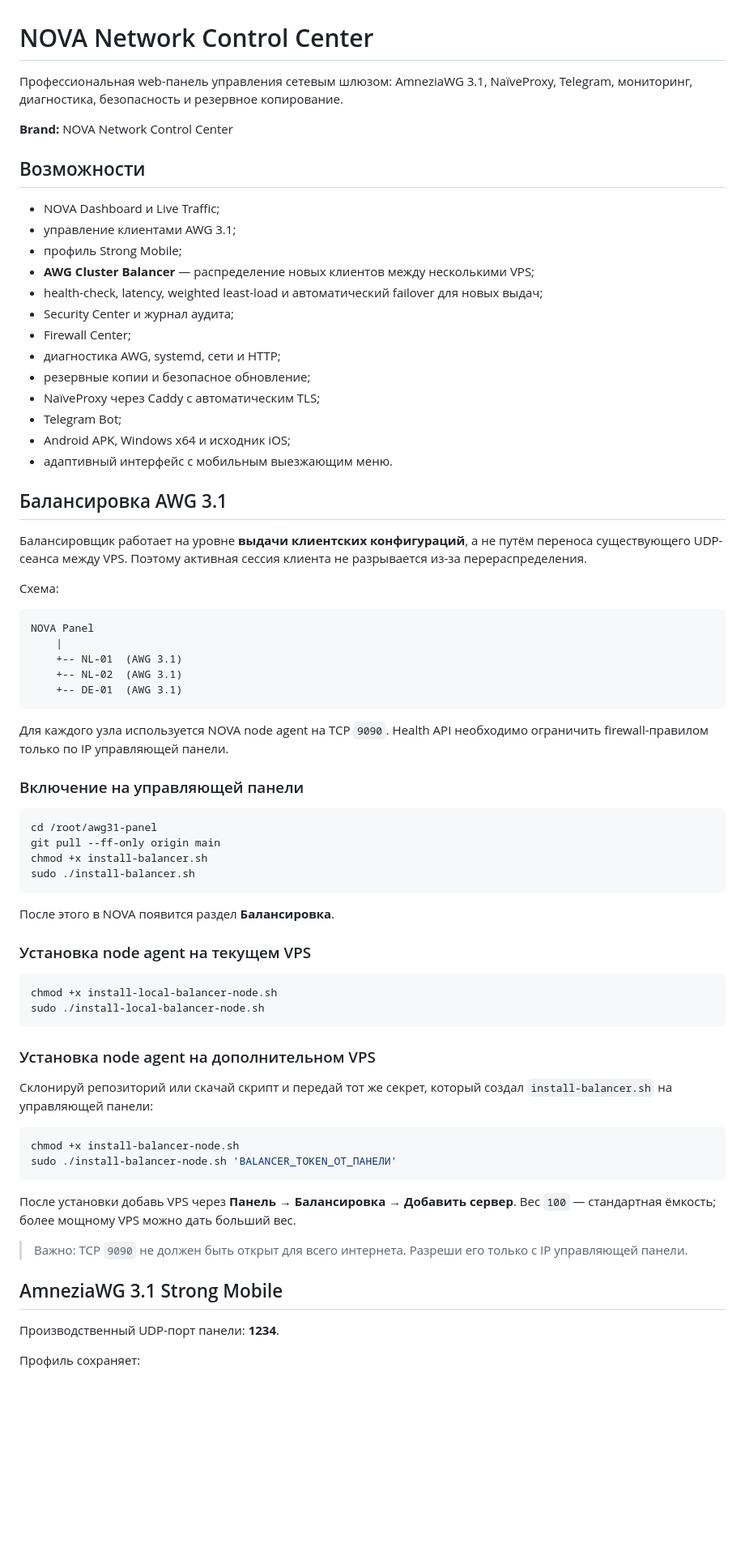
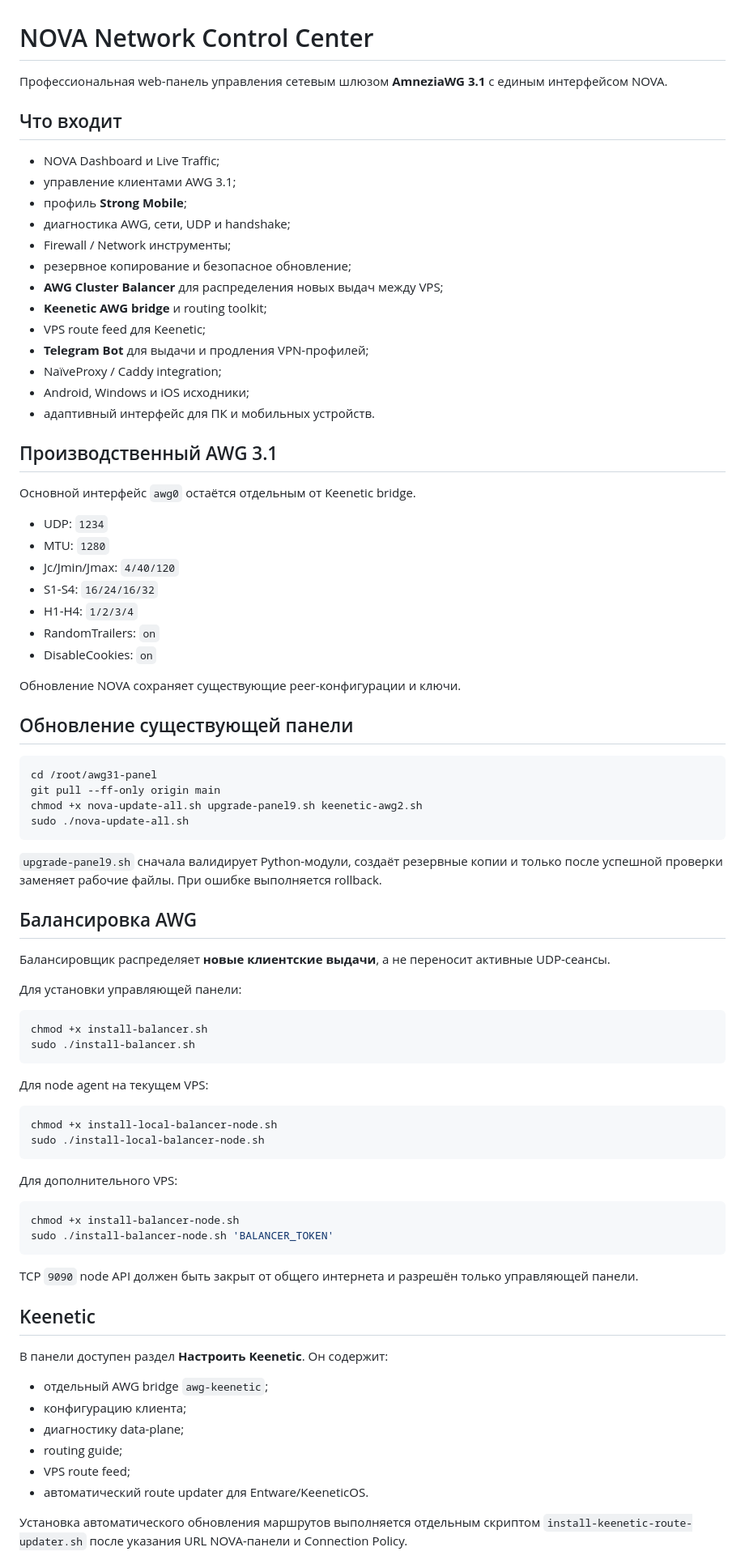
Before and after one commit to sokolovalex025-cmd/awg31-panel, a Markdown page: README.md, the part around one of its changes. Shown at 81% size. Rendered like a GitHub page; blank space fills up the shorter version.

Commit message:
docs: refresh NOVA architecture and installation

````diff
--- a/README.md
+++ b/README.md
@@ -1,75 +1,85 @@
 # NOVA Network Control Center
 
-Профессиональная web-панель управления сетевым шлюзом: AmneziaWG 3.1, NaïveProxy, Telegram, мониторинг, диагностика, безопасность и резервное копирование.
+Профессиональная web-панель управления сетевым шлюзом **AmneziaWG 3.1** с единым интерфейсом NOVA.
 
-**Brand:** NOVA Network Control Center
-
-## Возможности
+## Что входит
 
 - NOVA Dashboard и Live Traffic;
 - управление клиентами AWG 3.1;
-- профиль Strong Mobile;
-- **AWG Cluster Balancer** — распределение новых клиентов между несколькими VPS;
-- health-check, latency, weighted least-load и автоматический failover для новых выдач;
-- Security Center и журнал аудита;
-- Firewall Center;
-- диагностика AWG, systemd, сети и HTTP;
-- резервные копии и безопасное обновление;
-- NaïveProxy через Caddy с автоматическим TLS;
-- Telegram Bot;
-- Android APK, Windows x64 и исходник iOS;
-- адаптивный интерфейс с мобильным выезжающим меню.
+- профиль **Strong Mobile**;
+- диагностика AWG, сети, UDP и handshake;
+- Firewall / Network инструменты;
+- резервное копирование и безопасное обновление;
+- **AWG Cluster Balancer** для распределения новых выдач между VPS;
+- **Keenetic AWG bridge** и routing toolkit;
+- VPS route feed для Keenetic;
+- **Telegram Bot** для выдачи и продления VPN-профилей;
+- NaïveProxy / Caddy integration;
+- Android, Windows и iOS исходники;
+- адаптивный интерфейс для ПК и мобильных устройств.
 
-## Балансировка AWG 3.1
+## Производственный AWG 3.1
 
-Балансировщик работает на уровне **выдачи клиентских конфигураций**, а не путём переноса существующего UDP-сеанса между VPS. Поэтому активная сессия клиента не разрывается из-за перераспределения.
+Основной интерфейс `awg0` остаётся отдельным от Keenetic bridge.
 
-Схема:
+- UDP: `1234`
+- MTU: `1280`
+- Jc/Jmin/Jmax: `4/40/120`
+- S1-S4: `16/24/16/32`
+- H1-H4: `1/2/3/4`
+- RandomTrailers: `on`
+- DisableCookies: `on`
 
-```text
-NOVA Panel
-    |
-    +-- NL-01  (AWG 3.1)
-    +-- NL-02  (AWG 3.1)
-    +-- DE-01  (AWG 3.1)
-```
+Обновление NOVA сохраняет существующие peer-конфигурации и ключи.
 
-Для каждого узла используется NOVA node agent на TCP `9090`. Health API необходимо ограничить firewall-правилом только по IP управляющей панели.
-
-### Включение на управляющей панели
+## Обновление существующей панели
 
 ```bash
 cd /root/awg31-panel
 git pull --ff-only origin main
+chmod +x nova-update-all.sh upgrade-panel9.sh keenetic-awg2.sh
+sudo ./nova-update-all.sh
+```
+
+`upgrade-panel9.sh` сначала валидирует Python-модули, создаёт резервные копии и только после успешной проверки заменяет рабочие файлы. При ошибке выполняется rollback.
+
+## Балансировка AWG
+
+Балансировщик распределяет **новые клиентские выдачи**, а не переносит активные UDP-сеансы.
+
+Для установки управляющей панели:
+
+```bash
 chmod +x install-balancer.sh
 sudo ./install-balancer.sh
 ```
 
-После этого в NOVA появится раздел **Балансировка**.
-
-### Установка node agent на текущем VPS
+Для node agent на текущем VPS:
 
 ```bash
 chmod +x install-local-balancer-node.sh
 sudo ./install-local-balancer-node.sh
 ```
 
-### Установка node agent на дополнительном VPS
-
-Склонируй репозиторий или скачай скрипт и передай тот же секрет, который создал `install-balancer.sh` на управляющей панели:
+Для дополнительного VPS:
 
 ```bash
 chmod +x install-balancer-node.sh
-sudo ./install-balancer-node.sh 'BALANCER_TOKEN_ОТ_ПАНЕЛИ'
+sudo ./install-balancer-node.sh 'BALANCER_TOKEN'
 ```
 
-После установки добавь VPS через **Панель → Балансировка → Добавить сервер**. Вес `100` — стандартная ёмкость; более мощному VPS можно дать больший вес.
+TCP `9090` node API должен быть закрыт от общего интернета и разрешён только управляющей панели.
 
-> Важно: TCP `9090` не должен быть открыт для всего интернета. Разреши его только с IP управляющей панели.
+## Keenetic
 
-## AmneziaWG 3.1 Strong Mobile
+В панели доступен раздел **Настроить Keenetic**. Он содержит:
 
-Производственный UDP-порт панели: **1234**.
+- отдельный AWG bridge `awg-keenetic`;
+- конфигурацию клиента;
+- диагностику data-plane;
+- routing guide;
+- VPS route feed;
+- автоматический route updater для Entware/KeeneticOS.
 
-Профиль сохраняет:
+Установка автоматического обновления маршрутов выполняется отдельным скриптом `install-keenetic-route-updater.sh` после указания URL NOVA-панели и Connection Policy.
 
````
Also changed, not shown: other parts of README.md (+29 -39 lines).
